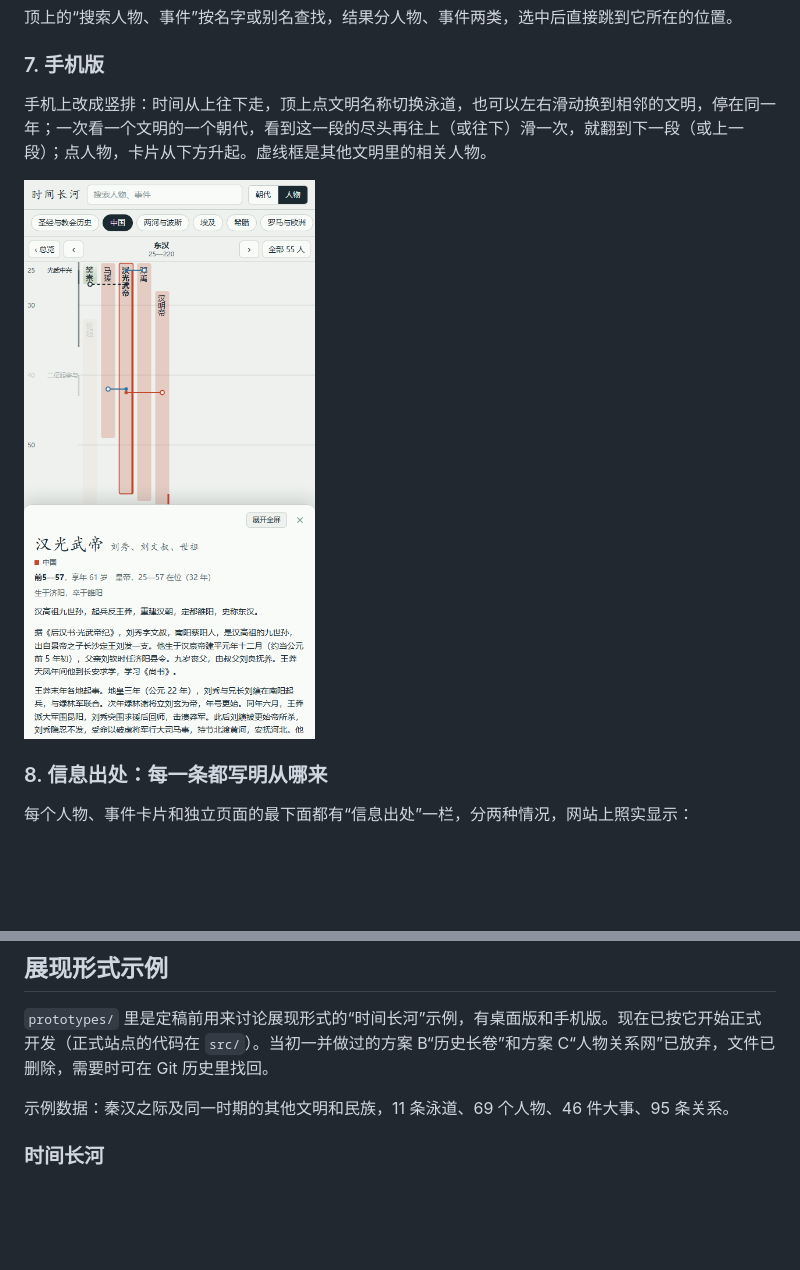
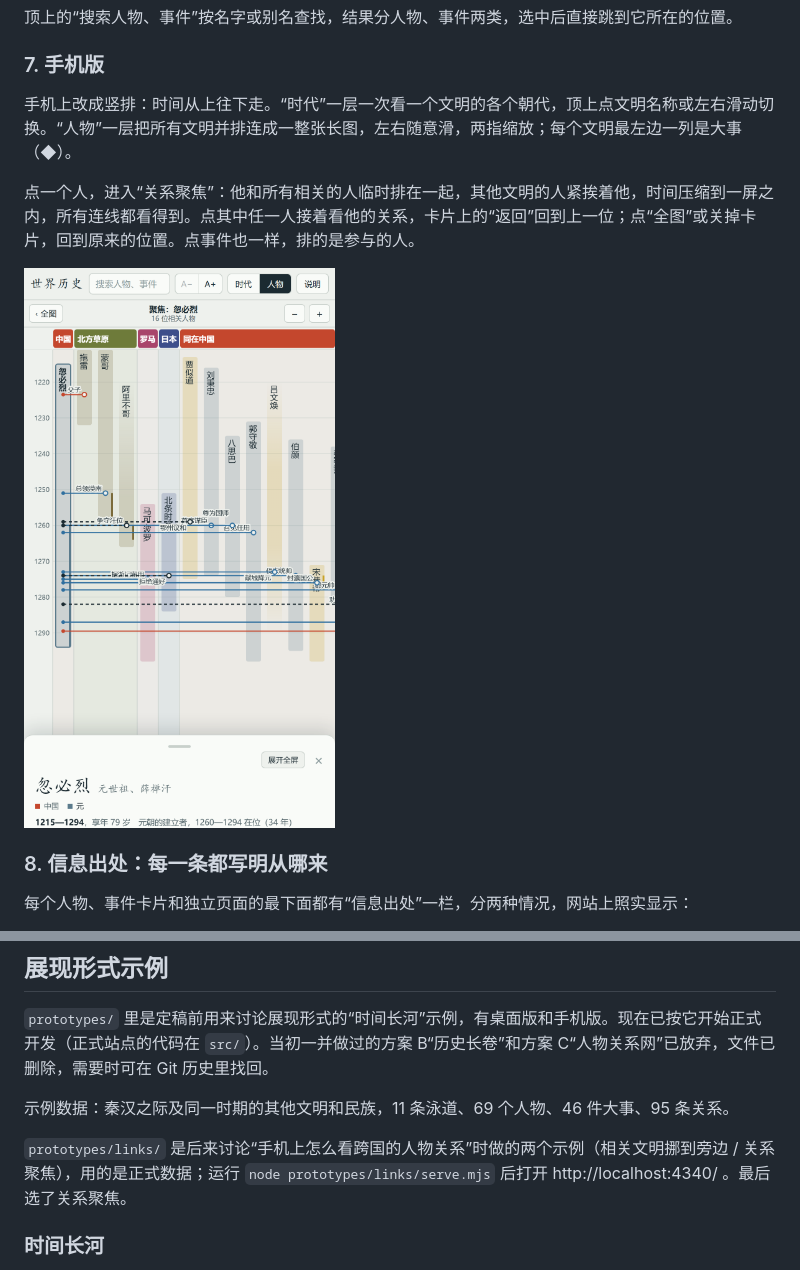
Before and after one commit to esojourn/history, a Markdown page: README.md, 2 parts joined by grey strips. Drawn GitHub-style; pictures changed too: docs/images/c1-mobile.png; blank space fills up the shorter version.

Commit message:
feat: 手机版人物层改为连成一张、可缩放的长图，点人物或事件进入关系聚焦
所有文明并排，左右随意滑、两指缩放；点人物后他和所有相关的人临时排在一起，
其他文明的人紧挨着他，时间压缩到一屏之内。取代原来一次看一条泳道一段的做法。

Co-Authored-By: Claude Opus 5.5 <noreply@anthropic.com>

```diff
--- a/README.md
+++ b/README.md
@@ -65,9 +65,11 @@
 
 ### 7. 手机版
 
-手机上改成竖排：时间从上往下走，顶上点文明名称切换泳道，也可以左右滑动换到相邻的文明，停在同一年；一次看一个文明的一个朝代，看到这一段的尽头再往上（或往下）滑一次，就翻到下一段（或上一段）；点人物，卡片从下方升起。虚线框是其他文明里的相关人物。
+手机上改成竖排：时间从上往下走。“时代”一层一次看一个文明的各个朝代，顶上点文明名称或左右滑动切换。“人物”一层把所有文明并排连成一整张长图，左右随意滑，两指缩放；每个文明最左边一列是大事（◆）。
 
-![手机版：东汉，选中汉光武帝](docs/images/c1-mobile.png)
+点一个人，进入“关系聚焦”：他和所有相关的人临时排在一起，其他文明的人紧挨着他，时间压缩到一屏之内，所有连线都看得到。点其中任一人接着看他的关系，卡片上的“返回”回到上一位；点“全图”或关掉卡片，回到原来的位置。点事件也一样，排的是参与的人。
+
+![手机版：关系聚焦，选中忽必烈](docs/images/c1-mobile.png)
 
 ### 8. 信息出处：每一条都写明从哪来
 
@@ -146,6 +148,8 @@ history-update
 
 示例数据：秦汉之际及同一时期的其他文明和民族，11 条泳道、69 个人物、46 件大事、95 条关系。
 
+`prototypes/links/` 是后来讨论“手机上怎么看跨国的人物关系”时做的两个示例（相关文明挪到旁边 / 关系聚焦），用的是正式数据；运行 `node prototypes/links/serve.mjs` 后打开 http://localhost:4340/ 。最后选了关系聚焦。
+
 ### 时间长河
 
 横轴是时间，每个文明一条泳道。像地图一样缩放：远看是各文明的时代，放大到朝代后，人物的生卒条和事件自己浮出来。选中一个人，他和别人的关系线才亮起。
```
Also changed, not shown: docs/plan.md (+7 -1 lines), 4 other files.
